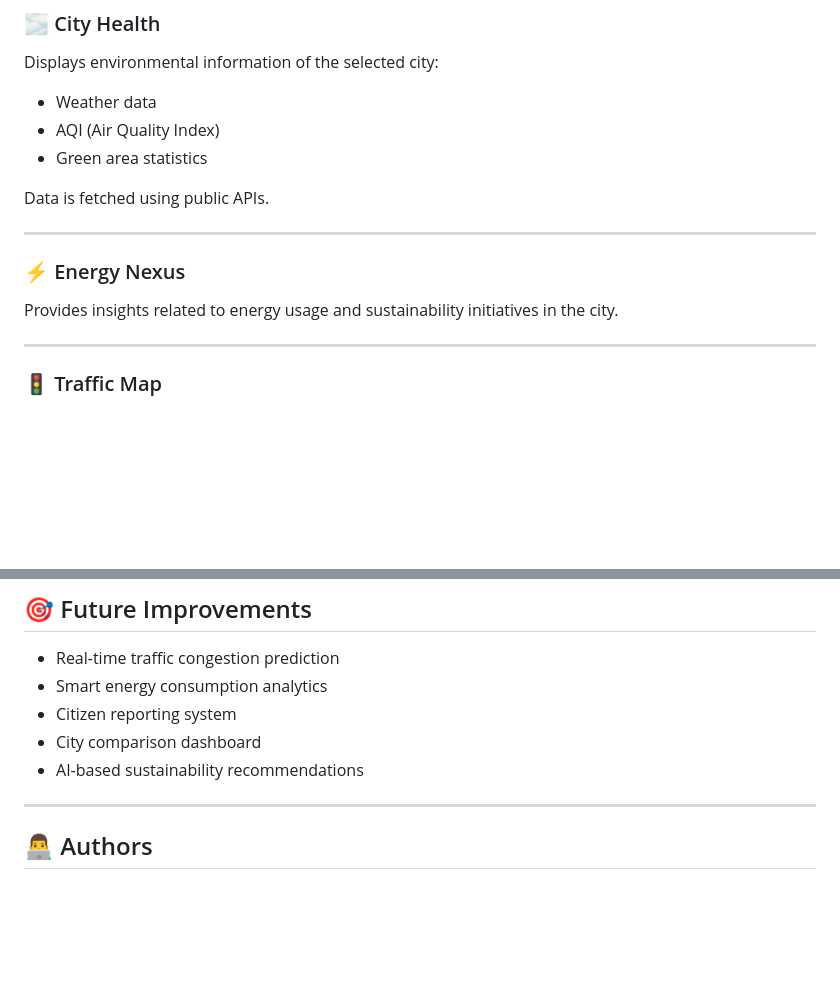
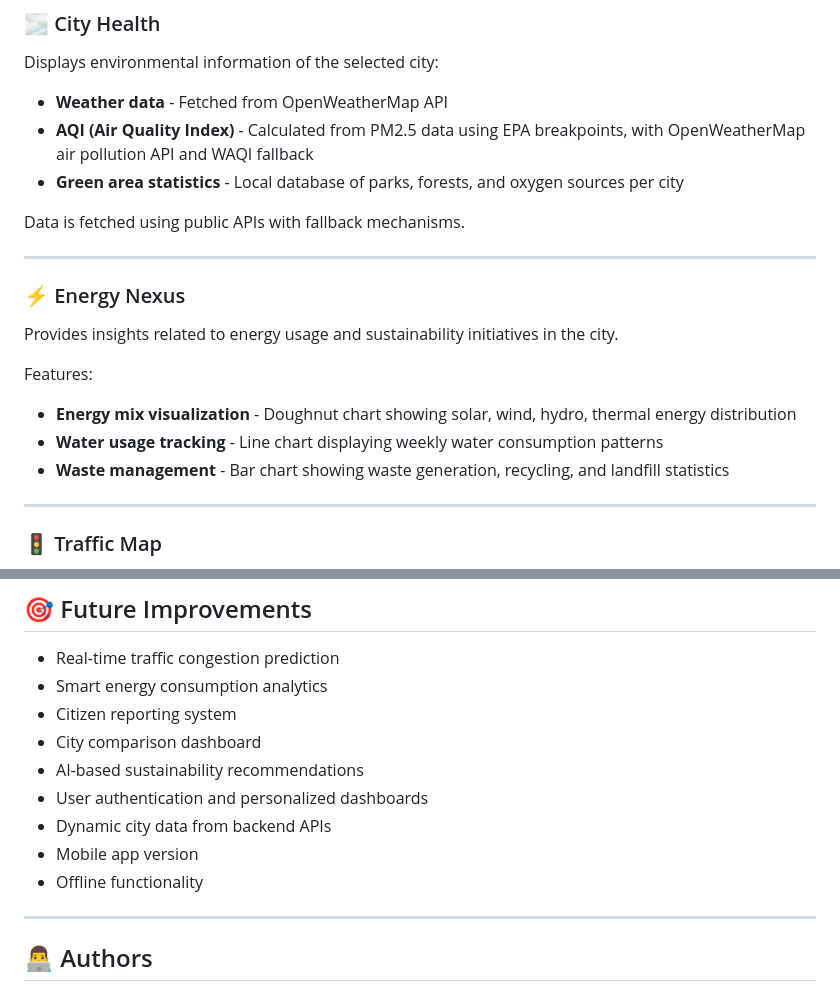
Before and after one commit to Yash9860Kh/UrbanPulse, a Markdown page: README.md, 2 parts joined by grey strips. GitHub-like rendering; blank space fills up the shorter version.

```diff
--- a/README.md
+++ b/README.md
@@ -17,17 +17,22 @@ The selected city is stored using **LocalStorage** and used across all modules.
 
 Displays environmental information of the selected city:
 
-* Weather data
-* AQI (Air Quality Index)
-* Green area statistics
+* **Weather data** - Fetched from OpenWeatherMap API
+* **AQI (Air Quality Index)** - Calculated from PM2.5 data using EPA breakpoints, with OpenWeatherMap air pollution API and WAQI fallback
+* **Green area statistics** - Local database of parks, forests, and oxygen sources per city
 
-Data is fetched using public APIs.
+Data is fetched using public APIs with fallback mechanisms.
 
 ---
 
 ### ⚡ Energy Nexus
 
 Provides insights related to energy usage and sustainability initiatives in the city.
+
+Features:
+* **Energy mix visualization** - Doughnut chart showing solar, wind, hydro, thermal energy distribution
+* **Water usage tracking** - Line chart displaying weekly water consumption patterns
+* **Waste management** - Bar chart showing waste generation, recycling, and landfill statistics
 
 ---
 
@@ -164,6 +217,10 @@ in your browser.
 * Citizen reporting system
 * City comparison dashboard
 * AI-based sustainability recommendations
+* User authentication and personalized dashboards
+* Dynamic city data from backend APIs
+* Mobile app version
+* Offline functionality
 
 ---
 
```
Also changed, not shown: other parts of README.md (+76 -28 lines).
